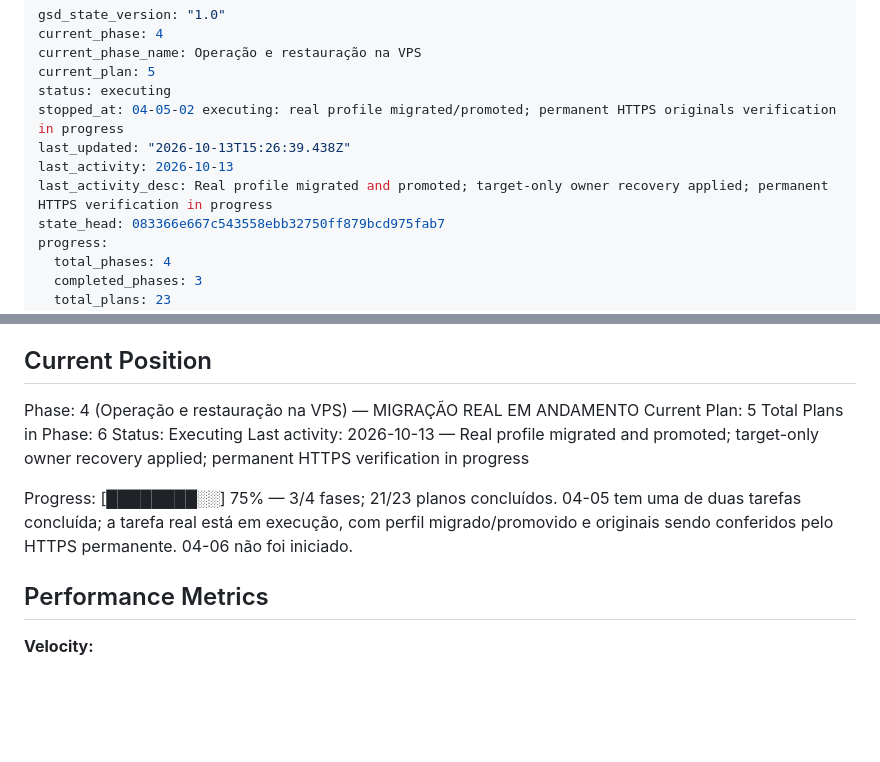
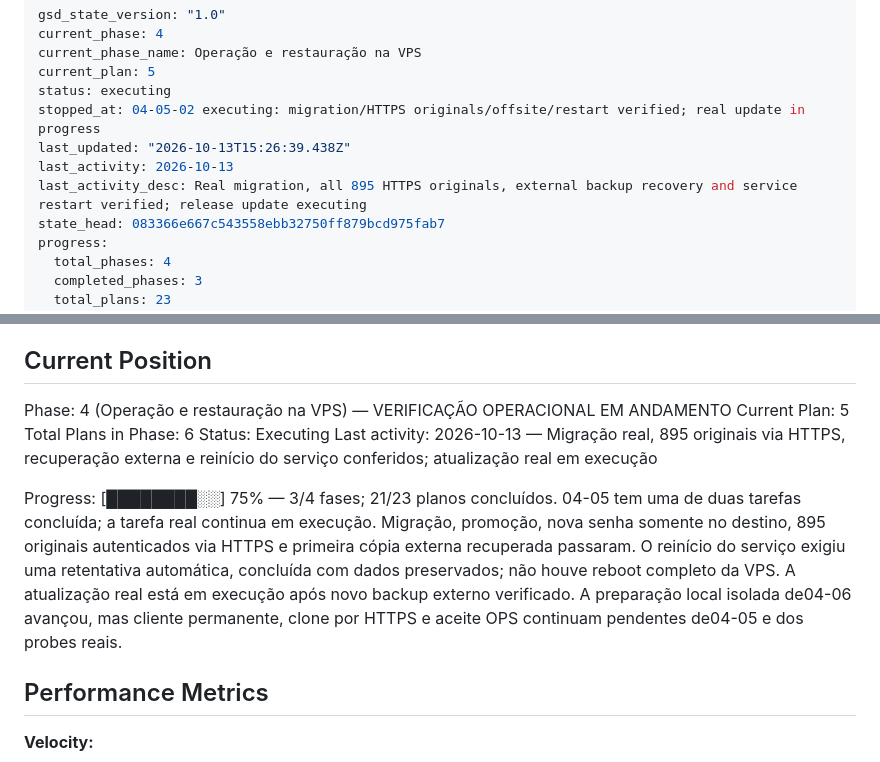
Before and after one commit to dlr-1337/zap-mcp, a Markdown page: .planning/STATE.md, 2 parts joined by grey strips. GitHub-like rendering; blank space fills up the shorter version.

Commit message:
docs(04-05): record verified migration backup and restart

```diff
--- a/.planning/STATE.md
+++ b/.planning/STATE.md
@@ -4,10 +4,10 @@ current_phase: 4
 current_phase_name: Operação e restauração na VPS
 current_plan: 5
 status: executing
-stopped_at: 04-05-02 executing: real profile migrated/promoted; permanent HTTPS originals verification in progress
+stopped_at: 04-05-02 executing: migration/HTTPS originals/offsite/restart verified; real update in progress
 last_updated: "2026-10-13T15:26:39.438Z"
 last_activity: 2026-10-13
-last_activity_desc: Real profile migrated and promoted; target-only owner recovery applied; permanent HTTPS verification in progress
+last_activity_desc: Real migration, all 895 HTTPS originals, external backup recovery and service restart verified; release update executing
 state_head: 083366e667c543558ebb32750ff879bcd975fab7
 progress:
   total_phases: 4
@@ -30,13 +30,13 @@ See: .planning/PROJECT.md (updated 2026-10-12)
 
 ## Current Position
 
-Phase: 4 (Operação e restauração na VPS) — MIGRAÇÃO REAL EM ANDAMENTO
+Phase: 4 (Operação e restauração na VPS) — VERIFICAÇÃO OPERACIONAL EM ANDAMENTO
 Current Plan: 5
 Total Plans in Phase: 6
 Status: Executing
-Last activity: 2026-10-13 — Real profile migrated and promoted; target-only owner recovery applied; permanent HTTPS verification in progress
+Last activity: 2026-10-13 — Migração real, 895 originais via HTTPS, recuperação externa e reinício do serviço conferidos; atualização real em execução
 
-Progress: [████████░░] 75% — 3/4 fases; 21/23 planos concluídos. 04-05 tem uma de duas tarefas concluída; a tarefa real está em execução, com perfil migrado/promovido e originais sendo conferidos pelo HTTPS permanente. 04-06 não foi iniciado.
+Progress: [████████░░] 75% — 3/4 fases; 21/23 planos concluídos. 04-05 tem uma de duas tarefas concluída; a tarefa real continua em execução. Migração, promoção, nova senha somente no destino, 895 originais autenticados via HTTPS e primeira cópia externa recuperada passaram. O reinício do serviço exigiu uma retentativa automática, concluída com dados preservados; não houve reboot completo da VPS. A atualização real está em execução após novo backup externo verificado. A preparação local isolada de04-06 avançou, mas cliente permanente, clone por HTTPS e aceite OPS continuam pendentes de04-05 e dos probes reais.
 
 ## Performance Metrics
 
```
